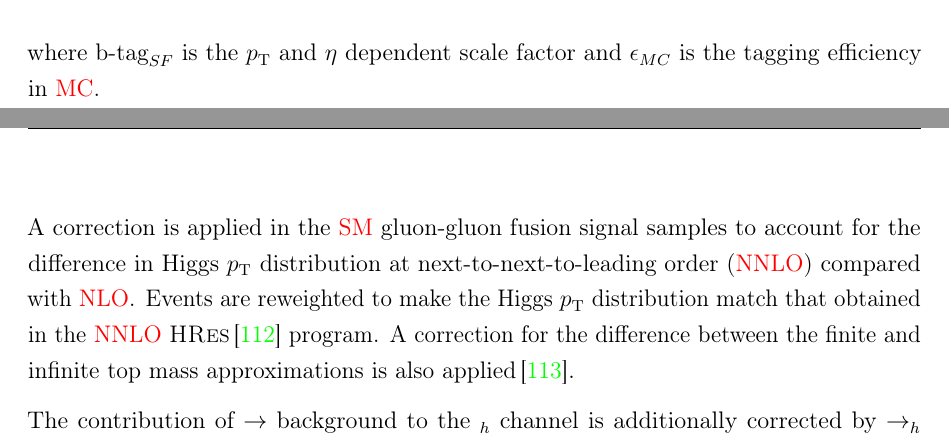
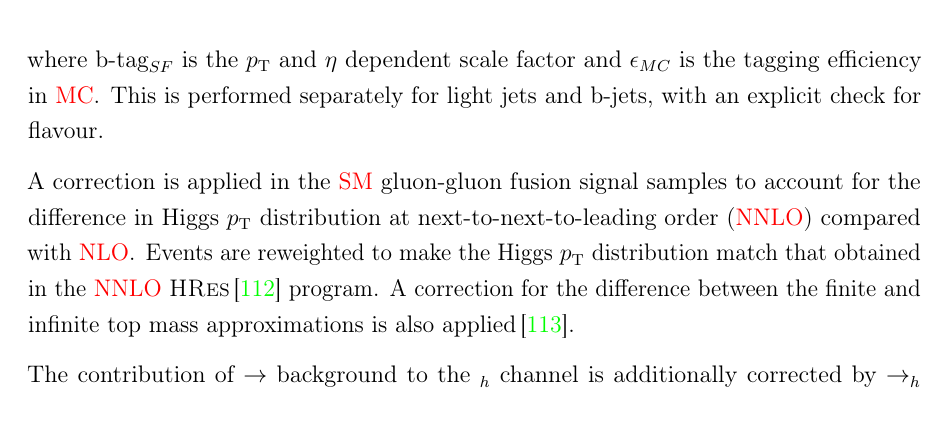
Before and after one commit to rcl11/mythesis, a LaTeX thesis (mythesis.tex, which reads htt-sm.tex): two parts of pages 95 and 96 of 175 before the commit and part of page 96 of 176 after it, the two joined at a grey line, cut so that both start at the same text. Compiled offline with pdfLaTeX; a LaTeX package or settings file that is missing is left out.

Commit message:
couple more small corrections

```diff
--- a/htt-sm.tex
+++ b/htt-sm.tex
@@ -713,7 +713,8 @@ P(\text{promote}) = \frac{\left(\text{b-tag}_{SF} -
 \end{equation}
 
 where $\text{b-tag}_{SF}$ is the $\pt$ and $\eta$ dependent scale factor and
-$\epsilon_{MC}$ is the tagging efficiency in \ac{MC}.
+$\epsilon_{MC}$ is the tagging efficiency in \ac{MC}. This is performed
+separately for light jets and b-jets, with an explicit check for flavour.
 
 A correction is applied in the \ac{SM} gluon-gluon fusion signal
 samples to account for the difference in Higgs $\pt$ distribution at \ac{NNLO}
```
Also changed, not shown: htt-sm.tex (5 more changed lines).
